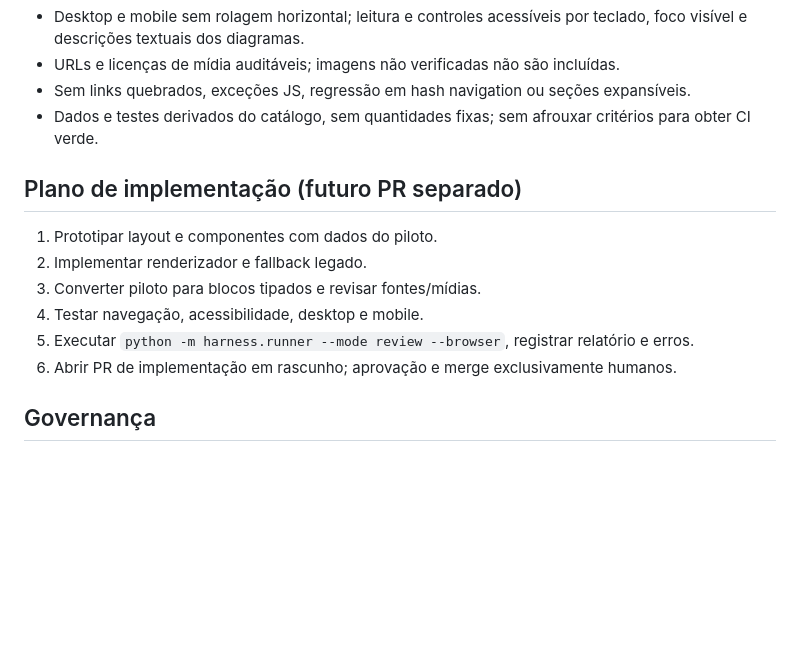
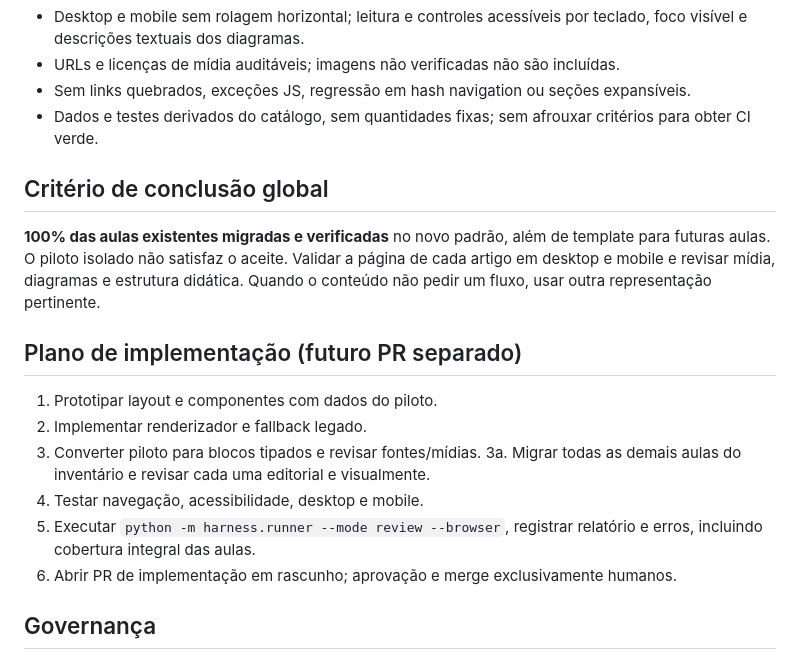
Before and after one commit to iamdanieldantas/dantas-cozinha, a Markdown page: docs/proposals/escola-visual-interativa.md, the part around one of its changes. GitHub-like rendering; blank space fills up the shorter version.

```diff
--- a/docs/proposals/escola-visual-interativa.md
+++ b/docs/proposals/escola-visual-interativa.md
@@ -37,12 +61,16 @@ Transformar a Escola em uma experiência didática visual e responsiva, preserva
 - Sem links quebrados, exceções JS, regressão em hash navigation ou seções expansíveis.
 - Dados e testes derivados do catálogo, sem quantidades fixas; sem afrouxar critérios para obter CI verde.
 
+## Critério de conclusão global
+**100% das aulas existentes migradas e verificadas** no novo padrão, além de template para futuras aulas. O piloto isolado não satisfaz o aceite. Validar a página de cada artigo em desktop e mobile e revisar mídia, diagramas e estrutura didática. Quando o conteúdo não pedir um fluxo, usar outra representação pertinente.
+
 ## Plano de implementação (futuro PR separado)
 1. Prototipar layout e componentes com dados do piloto.
 2. Implementar renderizador e fallback legado.
 3. Converter piloto para blocos tipados e revisar fontes/mídias.
+3a. Migrar todas as demais aulas do inventário e revisar cada uma editorial e visualmente.
 4. Testar navegação, acessibilidade, desktop e mobile.
-5. Executar `python -m harness.runner --mode review --browser`, registrar relatório e erros.
+5. Executar `python -m harness.runner --mode review --browser`, registrar relatório e erros, incluindo cobertura integral das aulas.
 6. Abrir PR de implementação em rascunho; aprovação e merge exclusivamente humanos.
 
 ## Governança
```
Also changed, not shown: other parts of docs/proposals/escola-visual-interativa.md (+24 -0 lines).
